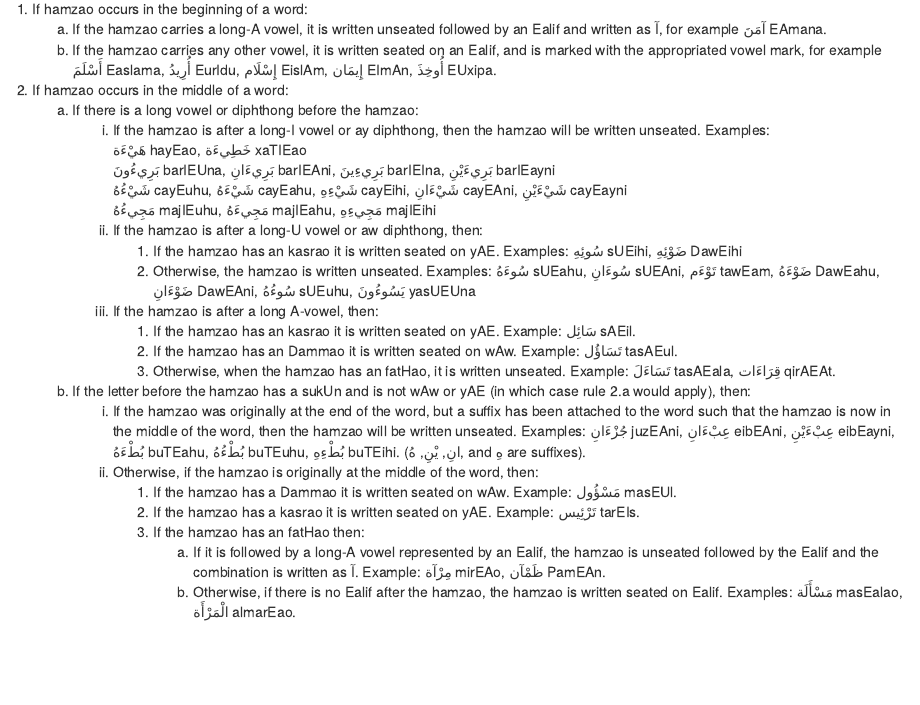
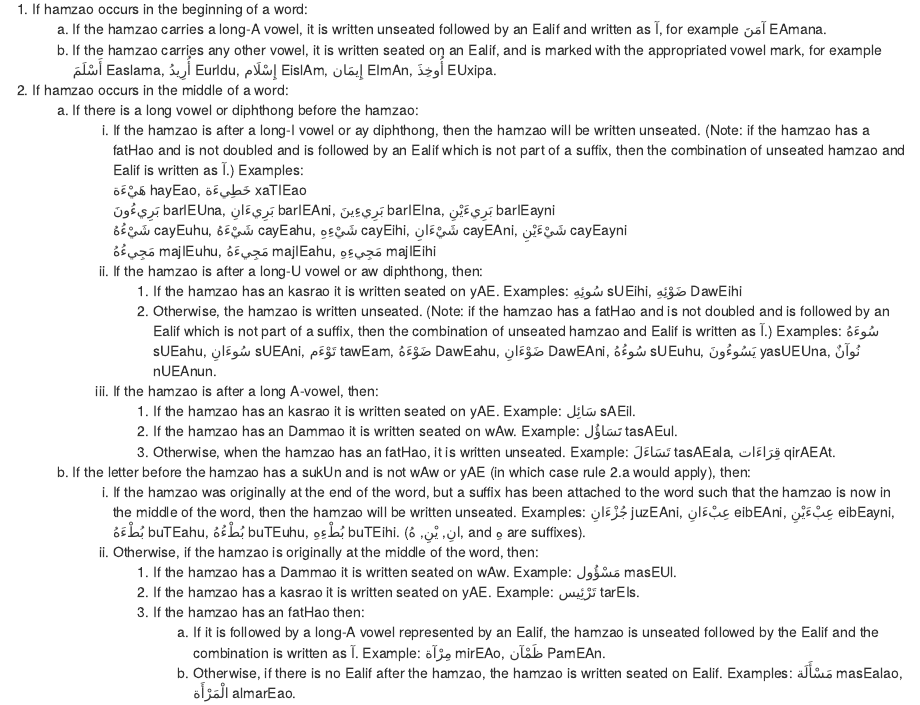
Before and after one commit to adamiturabi/hamza-rules, an R Markdown document (index.Rmd): the page in a window 1100 px wide, from 1760 px down. Rendered offline with R 4.5, knitr and Pandoc, with nearby package versions; drawn as R Markdown's standard HTML page in place of the format the file asks for.

Commit message:
added note about non-suffix and example.

```diff
--- a/index.Rmd
+++ b/index.Rmd
@@ -116,7 +116,7 @@ This is the basic underlying principle although there are a few exceptions. We n
 
 2. If [hamzao]{.trn} occurs in the middle of a word:
    a. If there is a long vowel or diphthong before the [hamzao]{.trn}:
-        i. If the [hamzao]{.trn} is after a long-[I]{.trn} vowel or [ay]{.trn} diphthong, then the [hamzao]{.trn} will be written unseated. Examples:
+        i. If the [hamzao]{.trn} is after a long-[I]{.trn} vowel or [ay]{.trn} diphthong, then the [hamzao]{.trn} will be written unseated. (Note: if the [hamzao]{.trn} has a [fatHao]{.trn} and is not doubled and is followed by an [Ealif]{.trn} which is not part of a suffix, then the combination of unseated [hamzao]{.trn} and [Ealif]{.trn} is written as [آ]{.ar}.) Examples:
            [هَيْءَة]{.ar} [hayEao]{.trn}, [خَطِيءَة]{.ar} [xaTIEao]{.trn}
            [بَرِيءُونَ]{.ar} [barIEUna]{.trn}, [بَرِيءَانِ]{.ar} [barIEAni]{.trn}, [بَرِيءِينَ]{.ar} [barIEIna]{.trn}, [بَرِيءَيْنِ]{.ar} [barIEayni]{.trn}
            [شَيْءُهُ]{.ar} [cayEuhu]{.trn}, [شَيْءَهُ]{.ar} [cayEahu]{.trn}, [شَيْءِهِ]{.ar} [cayEihi]{.trn}, [شَيْءَانِ]{.ar} [cayEAni]{.trn}, [شَيْءَيْنِ]{.ar} [cayEayni]{.trn}
@@ -124,8 +124,8 @@ This is the basic underlying principle although there are a few exceptions. We n
        ii. If the [hamzao]{.trn} is after a long-[U]{.trn} vowel or [aw]{.trn} diphthong, then:
            1. If the [hamzao]{.trn} has an [kasrao]{.trn} it is written seated on [yAE]{.trn}. Examples:
               [سُوئِهِ]{.ar} [sUEihi]{.trn}, [ضَوْئِهِ]{.ar} [DawEihi]{.trn}
-           2. Otherwise, the [hamzao]{.trn} is written unseated. Examples:
-              [سُوءَهُ]{.ar} [sUEahu]{.trn}, [سُوءَانِ]{.ar} [sUEAni]{.trn},  [تَوْءَم]{.ar} [tawEam]{.trn}, [ضَوْءَهُ]{.ar} [DawEahu]{.trn},  [ضَوْءَانِ]{.ar} [DawEAni]{.trn},  [سُوءُهُ]{.ar} [sUEuhu]{.trn},  [يَسُوءُونَ]{.ar} [yasUEUna]{.trn}
+           2. Otherwise, the [hamzao]{.trn} is written unseated. (Note: if the [hamzao]{.trn} has a [fatHao]{.trn} and is not doubled and is followed by an [Ealif]{.trn} which is not part of a suffix, then the combination of unseated [hamzao]{.trn} and [Ealif]{.trn} is written as [آ]{.ar}.) Examples:
+              [سُوءَهُ]{.ar} [sUEahu]{.trn}, [سُوءَانِ]{.ar} [sUEAni]{.trn},  [تَوْءَم]{.ar} [tawEam]{.trn}, [ضَوْءَهُ]{.ar} [DawEahu]{.trn},  [ضَوْءَانِ]{.ar} [DawEAni]{.trn},  [سُوءُهُ]{.ar} [sUEuhu]{.trn},  [يَسُوءُونَ]{.ar} [yasUEUna]{.trn}, [نُوآنٌ]{.ar} [nUEAnun]{.trn}.
       iii. If the [hamzao]{.trn} is after a long [A]{.trn}-vowel, then:
            1. If the [hamzao]{.trn} has an [kasrao]{.trn} it is written seated on [yAE]{.trn}. Example: [سَائِل]{.ar} [sAEil]{.trn}.
            2. If the [hamzao]{.trn} has an [Dammao]{.trn} it is written seated on [wAw]{.trn}. Example: [تَسَاؤُل]{.ar} [tasAEul]{.trn}.
```
Also changed, not shown: 1 other file.
